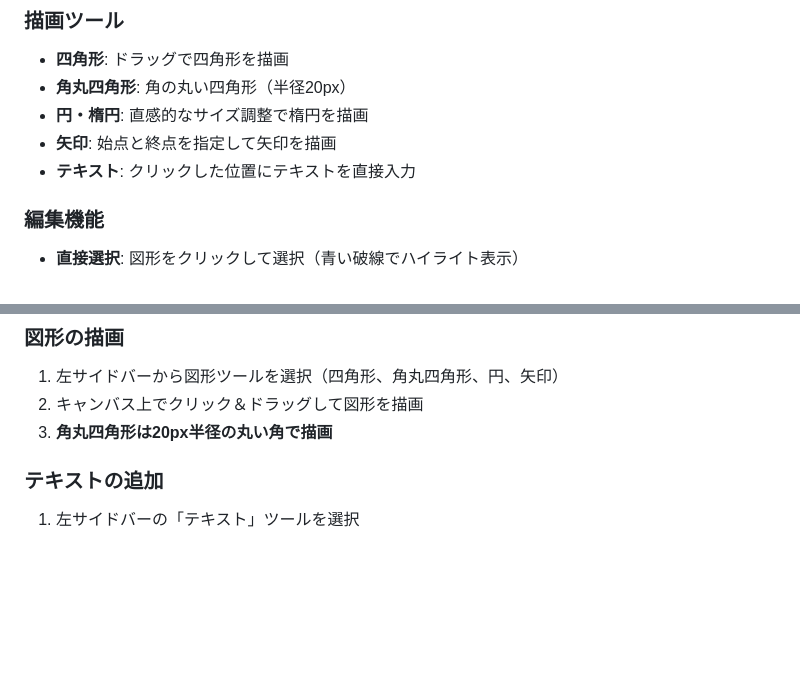
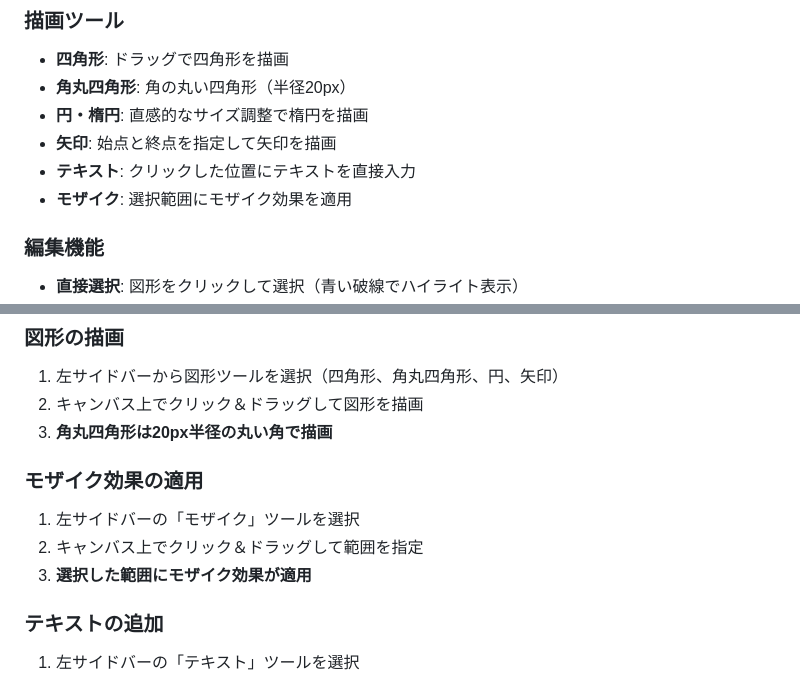
Before and after one commit to kidatti/image-editoo-chrome-extension, a Markdown page: README.md, 2 parts joined by grey strips. Rendered like a GitHub page; blank space fills up the shorter version.

Commit message:
READMEにモザイク機能を追記

```diff
--- a/README.md
+++ b/README.md
@@ -18,6 +18,7 @@
 - **円・楕円**: 直感的なサイズ調整で楕円を描画
 - **矢印**: 始点と終点を指定して矢印を描画
 - **テキスト**: クリックした位置にテキストを直接入力
+- **モザイク**: 選択範囲にモザイク効果を適用
 
 ### 編集機能
 - **直接選択**: 図形をクリックして選択（青い破線でハイライト表示）
@@ -40,6 +41,11 @@
 1. 左サイドバーから図形ツールを選択（四角形、角丸四角形、円、矢印）
 2. キャンバス上でクリック＆ドラッグして図形を描画
 3. **角丸四角形は20px半径の丸い角で描画**
+
+### モザイク効果の適用
+1. 左サイドバーの「モザイク」ツールを選択
+2. キャンバス上でクリック＆ドラッグして範囲を指定
+3. **選択した範囲にモザイク効果が適用**
 
 ### テキストの追加
 1. 左サイドバーの「テキスト」ツールを選択
```
